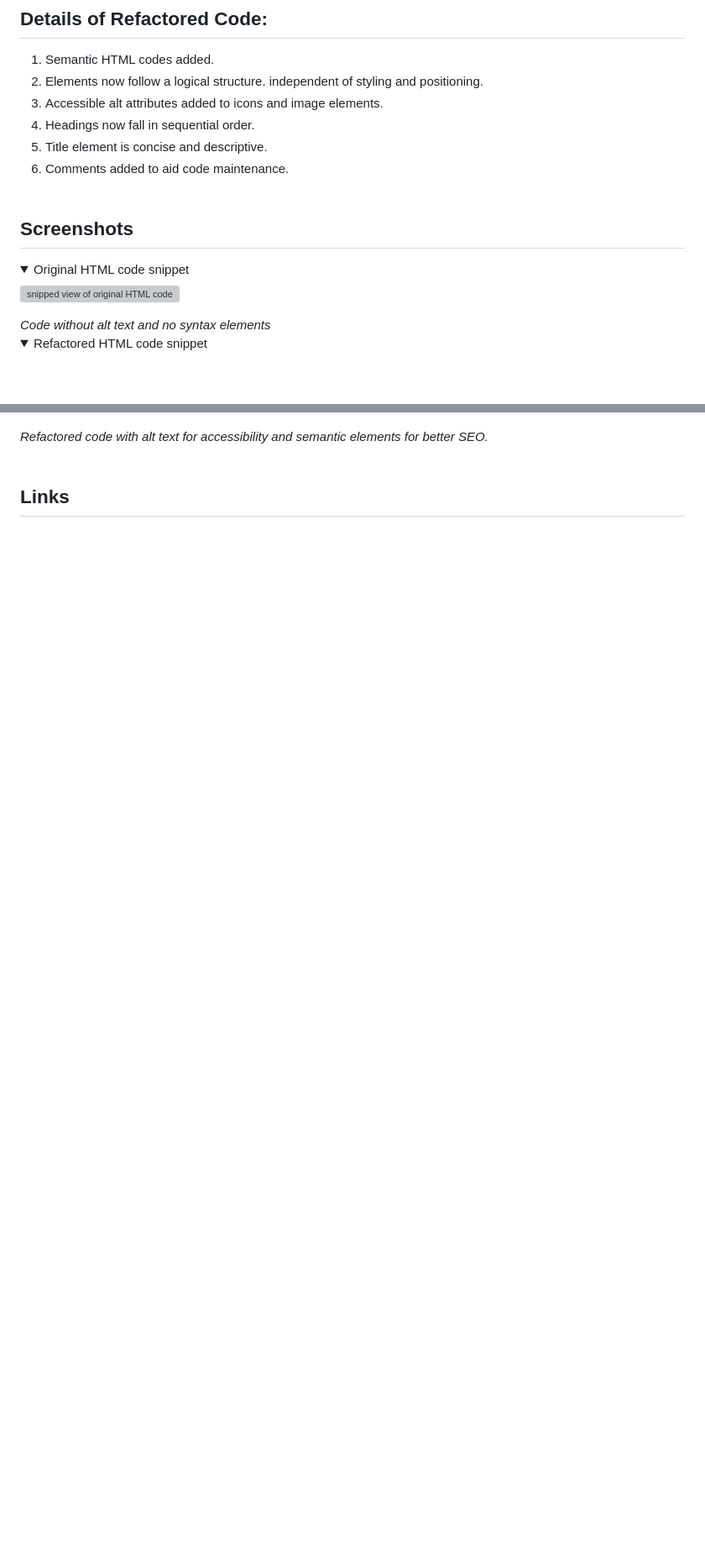
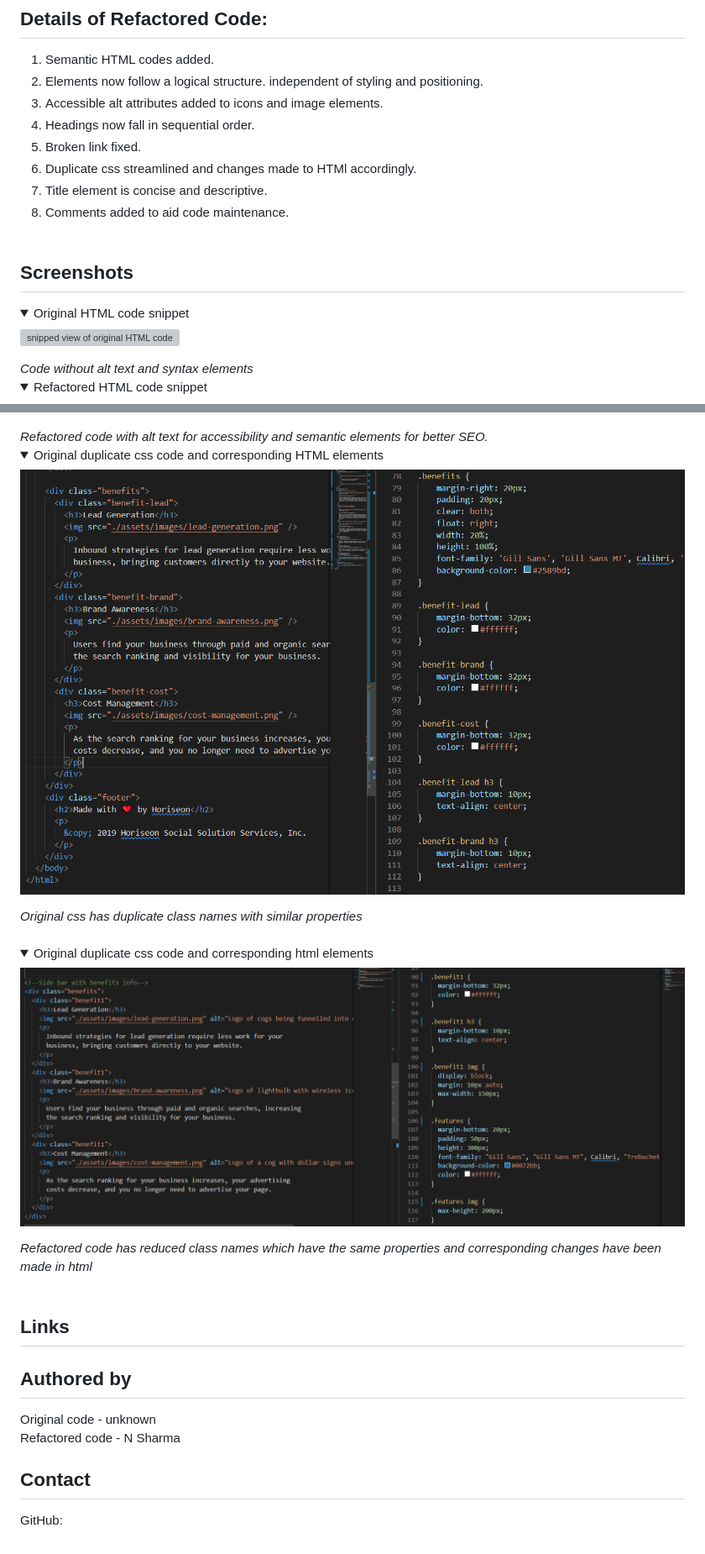
Before and after one commit to nsharma-uk/marketing-agency, a Markdown page: README.md, 2 parts joined by grey strips. Shown: that part at 84% size. Drawn GitHub-style; pictures changed too: assets/screenshots/originalcssduplicatecode.png (added), assets/screenshots/refactoredcssandhtml.png (added); folded sections open; blank space fills up the shorter version; grey boxes are pictures that could not be loaded.

Commit message:
streamline css and corresponding html

```diff
--- a/README.md
+++ b/README.md
@@ -12,8 +12,10 @@ This project is **refactoring code** for a marketing agency who want it's webpag
 2. Elements now follow a logical structure. independent of styling and positioning.
 3. Accessible alt attributes added to icons and image elements.
 4. Headings now fall in sequential order.
-5. Title element is concise and descriptive.
-6. Comments added to aid code maintenance.
+5. Broken link fixed.
+6. Duplicate css streamlined and changes made to HTMl accordingly.
+7. Title element is concise and descriptive.
+8. Comments added to aid code maintenance.
    <br>
 
 ## Screenshots
@@ -24,7 +26,7 @@ This project is **refactoring code** for a marketing agency who want it's webpag
 ![snipped view of original HTML code](assets/screenshots/originalhtmlcode.png)
 
 </details>
-<em>Code without alt text and no syntax elements</em>
+<em>Code without alt text and syntax elements</em>
 
 <br>
 <details>
@@ -34,7 +36,34 @@ This project is **refactoring code** for a marketing agency who want it's webpag
 
 </details>
 <em>   Refactored code with alt text for accessibility and semantic elements for better SEO.</em>
+
+<br>
+<details>
+<summary>Original duplicate css code and corresponding HTML elements</summary>
+
+![snipped view of original HTML code](assets/screenshots/originalcssduplicatecode.png)
+
+</details>
+<em>Original css has duplicate class names with similar properties</em>
+<br>
+<br>
+<details>
+<summary>Original duplicate css code and corresponding html elements</summary>
+
+![snipped view of original HTML code](assets/screenshots/refactoredcssandhtml.png)
+
+</details>
+<em>Refactored code has reduced class names which have the same properties and corresponding changes have been made in html </em>
 <br>
 <br>
 
 ## Links
+
+## Authored by
+
+Original code - unknown <br>
+Refactored code - N Sharma
+
+## Contact
+
+GitHub:
```
Also changed, not shown: 2 other files.
